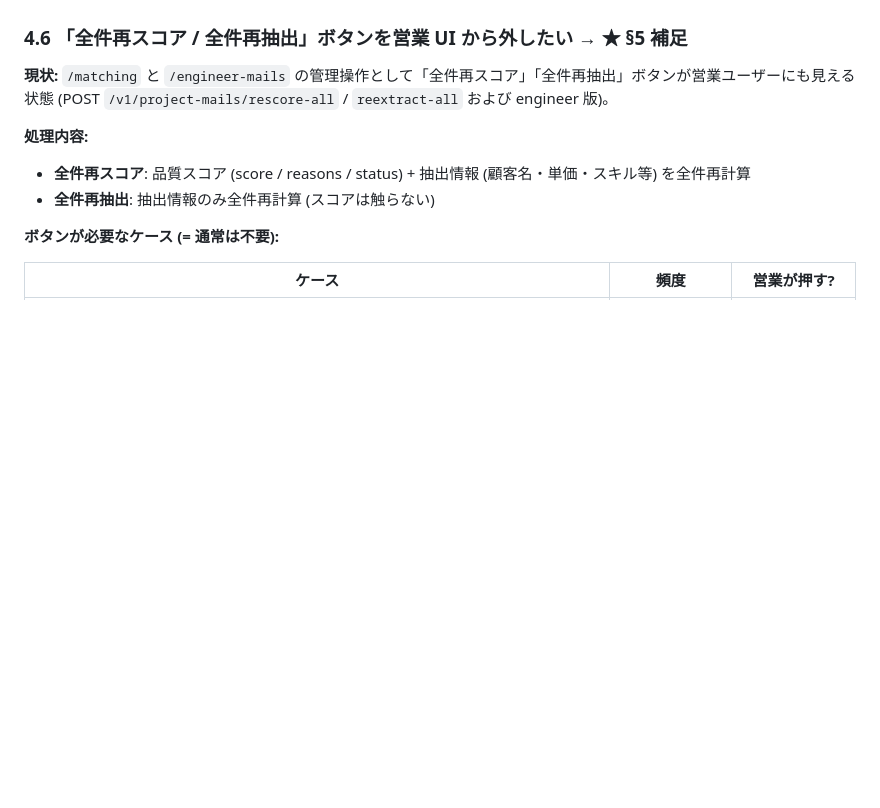
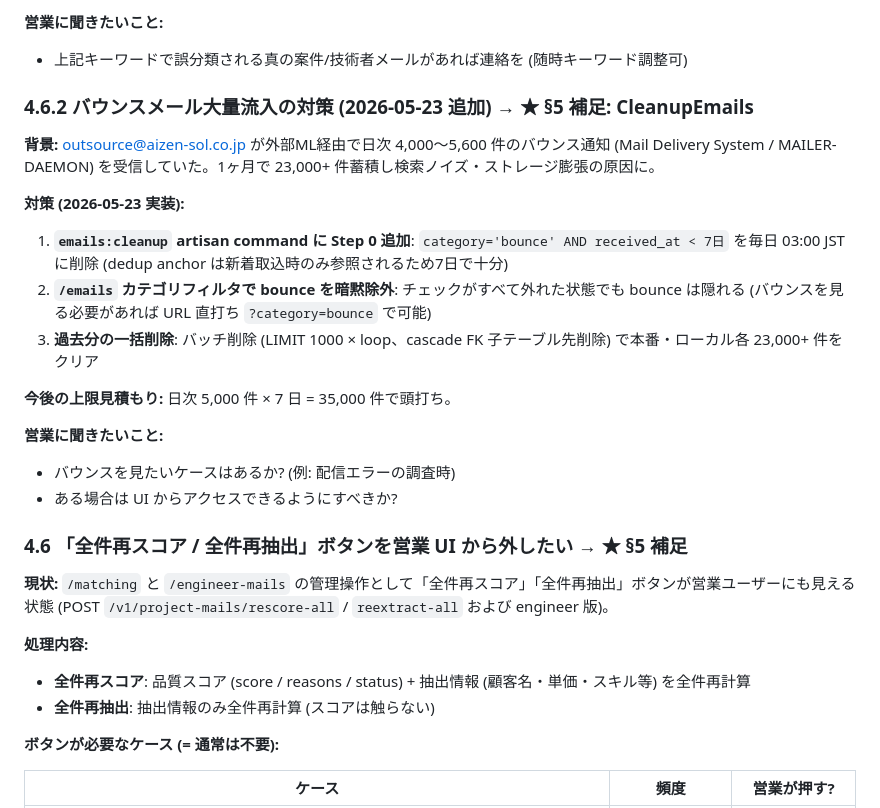
Before and after one commit to shintomish/sales_support, a Markdown page: docs/560_score_calculation_for_sales.md, the part around one of its changes. Drawn GitHub-style; blank space fills up the shorter version.

```diff
--- a/docs/560_score_calculation_for_sales.md
+++ b/docs/560_score_calculation_for_sales.md
@@ -234,3 +291,21 @@
+**営業に聞きたいこと:**
+- 上記キーワードで誤分類される真の案件/技術者メールがあれば連絡を (随時キーワード調整可)
+
+### 4.6.2 バウンスメール大量流入の対策 (2026-05-23 追加) → ★ **§5 補足: CleanupEmails**
+
+**背景:** outsource@aizen-sol.co.jp が外部ML経由で日次 4,000〜5,600 件のバウンス通知 (Mail Delivery System / MAILER-DAEMON) を受信していた。1ヶ月で 23,000+ 件蓄積し検索ノイズ・ストレージ膨張の原因に。
+
+**対策 (2026-05-23 実装):**
+1. **`emails:cleanup` artisan command に Step 0 追加**: `category='bounce' AND received_at < 7日` を毎日 03:00 JST に削除 (dedup anchor は新着取込時のみ参照されるため7日で十分)
+2. **`/emails` カテゴリフィルタで bounce を暗黙除外**: チェックがすべて外れた状態でも bounce は隠れる (バウンスを見る必要があれば URL 直打ち `?category=bounce` で可能)
+3. **過去分の一括削除**: バッチ削除 (LIMIT 1000 × loop、cascade FK 子テーブル先削除) で本番・ローカル各 23,000+ 件をクリア
+
+**今後の上限見積もり:** 日次 5,000 件 × 7 日 = 35,000 件で頭打ち。
+
+**営業に聞きたいこと:**
+- バウンスを見たいケースはあるか? (例: 配信エラーの調査時)
+- ある場合は UI からアクセスできるようにすべきか?
+
 ### 4.6 「全件再スコア / 全件再抽出」ボタンを営業 UI から外したい → ★ **§5 補足**
 
 **現状:** `/matching` と `/engineer-mails` の管理操作として「全件再スコア」「全件再抽出」ボタンが営業ユーザーにも見える状態 (POST `/v1/project-mails/rescore-all` / `reextract-all` および engineer 版)。
```
Also changed, not shown: other parts of docs/560_score_calculation_for_sales.md (+57 -0 lines).
